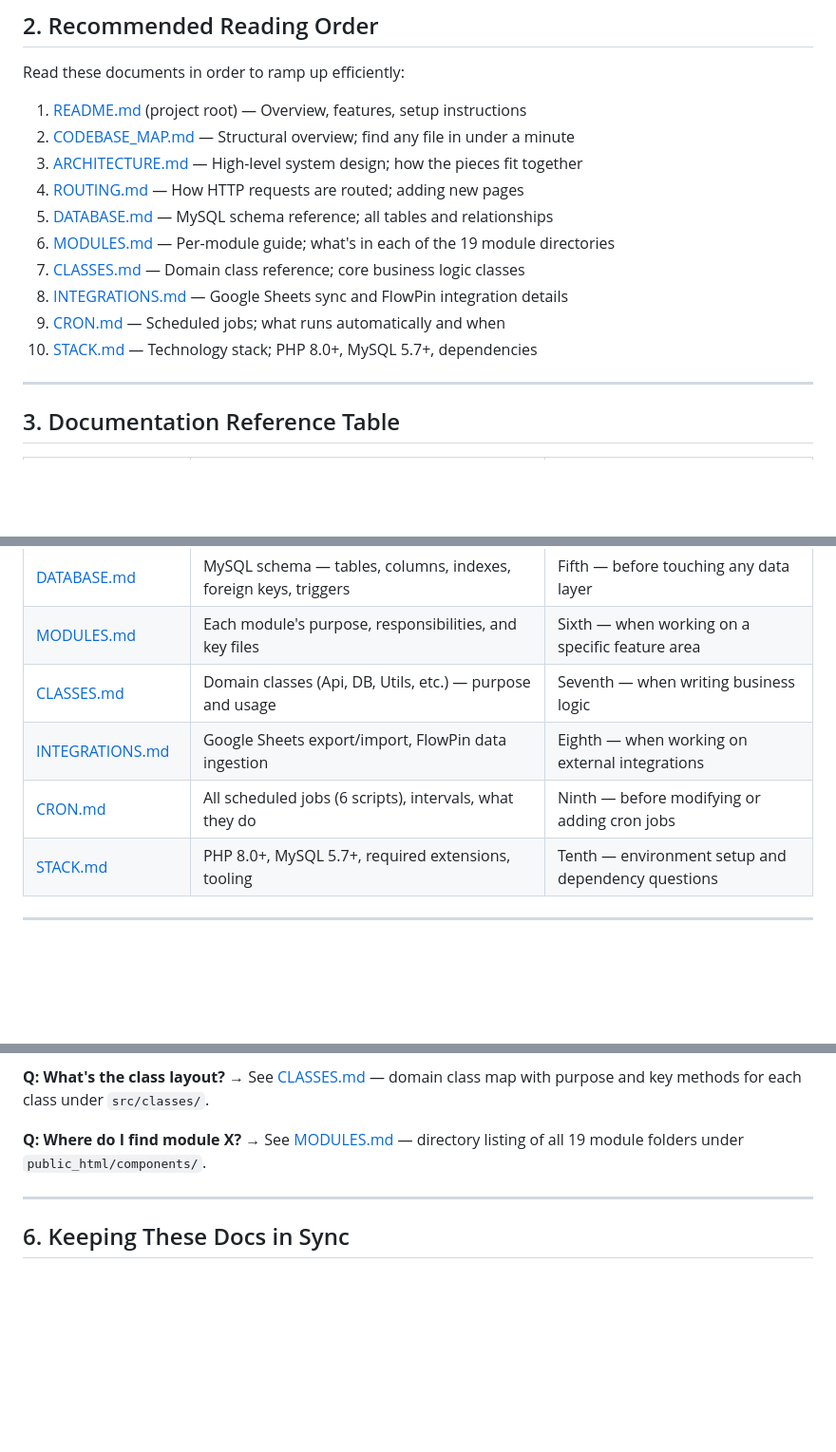
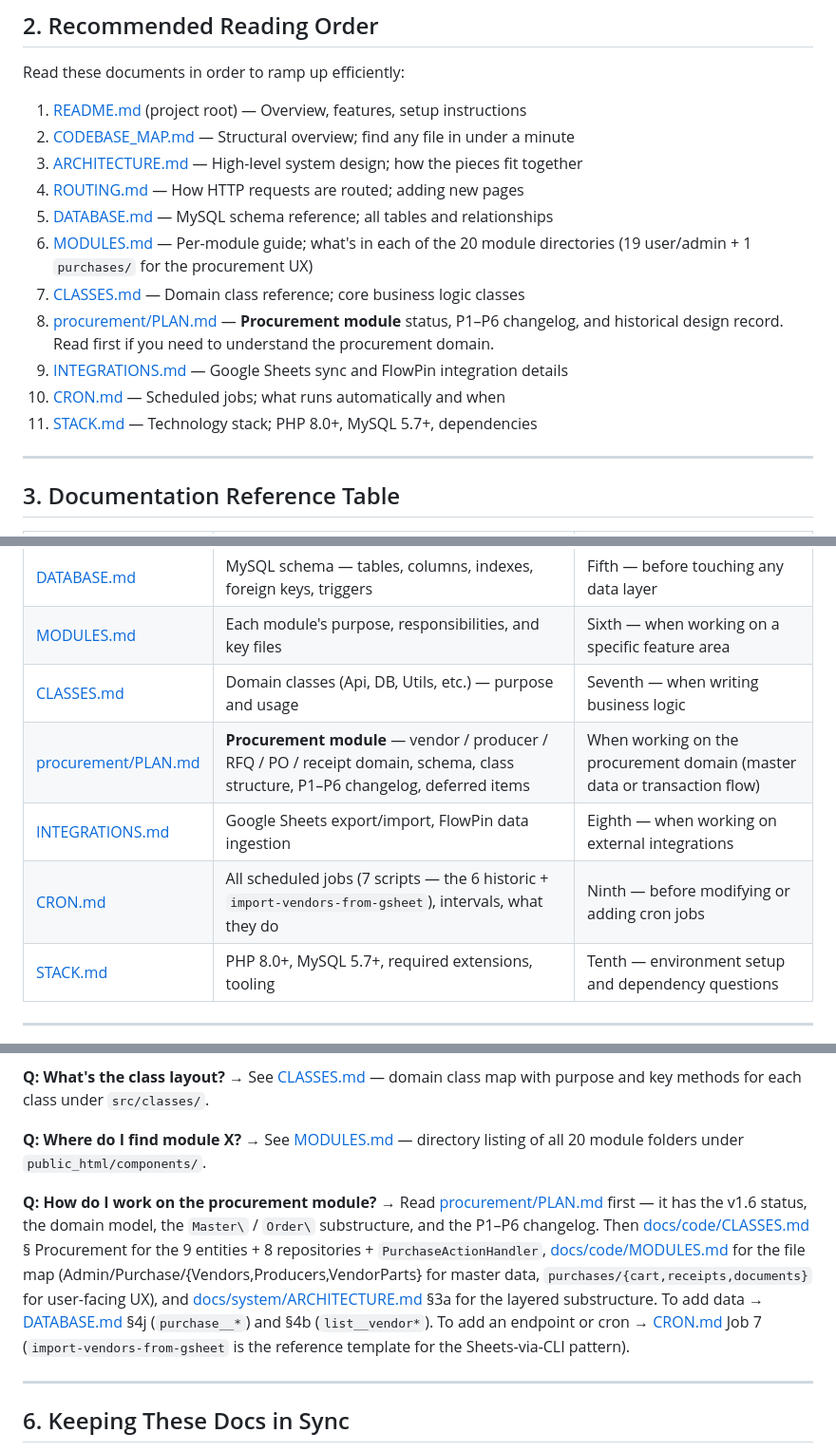
Before and after one commit to Keshy12/production-manager-atte, a Markdown page: docs/INDEX.md, 3 parts joined by grey strips. Shown at 95% size. GitHub-like rendering; blank space fills up the shorter version.

Commit message:
docs(index): add procurement entry points (§2 reading order, §3 PLAN row, §5 FAQ, CRON 6→7)

```diff
--- a/docs/INDEX.md
+++ b/docs/INDEX.md
@@ -17,11 +17,12 @@ Read these documents in order to ramp up efficiently:
 3. [ARCHITECTURE.md](./system/ARCHITECTURE.md) — High-level system design; how the pieces fit together
 4. [ROUTING.md](./system/ROUTING.md) — How HTTP requests are routed; adding new pages
 5. [DATABASE.md](./data/DATABASE.md) — MySQL schema reference; all tables and relationships
-6. [MODULES.md](./code/MODULES.md) — Per-module guide; what's in each of the 19 module directories
+6. [MODULES.md](./code/MODULES.md) — Per-module guide; what's in each of the 20 module directories (19 user/admin + 1 `purchases/` for the procurement UX)
 7. [CLASSES.md](./code/CLASSES.md) — Domain class reference; core business logic classes
-8. [INTEGRATIONS.md](./operations/INTEGRATIONS.md) — Google Sheets sync and FlowPin integration details
-9. [CRON.md](./operations/CRON.md) — Scheduled jobs; what runs automatically and when
-10. [STACK.md](./reference/STACK.md) — Technology stack; PHP 8.0+, MySQL 5.7+, dependencies
+8. [procurement/PLAN.md](./procurement/PLAN.md) — **Procurement module** status, P1–P6 changelog, and historical design record. Read first if you need to understand the procurement domain.
+9. [INTEGRATIONS.md](./operations/INTEGRATIONS.md) — Google Sheets sync and FlowPin integration details
+10. [CRON.md](./operations/CRON.md) — Scheduled jobs; what runs automatically and when
+11. [STACK.md](./reference/STACK.md) — Technology stack; PHP 8.0+, MySQL 5.7+, dependencies
 
 ---
 
@@ -36,8 +37,9 @@ Read these documents in order to ramp up efficiently:
 | [DATABASE.md](./data/DATABASE.md) | MySQL schema — tables, columns, indexes, foreign keys, triggers | Fifth — before touching any data layer |
 | [MODULES.md](./code/MODULES.md) | Each module's purpose, responsibilities, and key files | Sixth — when working on a specific feature area |
 | [CLASSES.md](./code/CLASSES.md) | Domain classes (Api, DB, Utils, etc.) — purpose and usage | Seventh — when writing business logic |
+| [procurement/PLAN.md](./procurement/PLAN.md) | **Procurement module** — vendor / producer / RFQ / PO / receipt domain, schema, class structure, P1–P6 changelog, deferred items | When working on the procurement domain (master data or transaction flow) |
 | [INTEGRATIONS.md](./operations/INTEGRATIONS.md) | Google Sheets export/import, FlowPin data ingestion | Eighth — when working on external integrations |
-| [CRON.md](./operations/CRON.md) | All scheduled jobs (6 scripts), intervals, what they do | Ninth — before modifying or adding cron jobs |
+| [CRON.md](./operations/CRON.md) | All scheduled jobs (7 scripts — the 6 historic + `import-vendors-from-gsheet`), intervals, what they do | Ninth — before modifying or adding cron jobs |
 | [STACK.md](./reference/STACK.md) | PHP 8.0+, MySQL 5.7+, required extensions, tooling | Tenth — environment setup and dependency questions |
 
 ---
@@ -85,7 +87,10 @@ docs/
 → See [CLASSES.md](./code/CLASSES.md) — domain class map with purpose and key methods for each class under `src/classes/`.
 
 **Q: Where do I find module X?**
-→ See [MODULES.md](./code/MODULES.md) — directory listing of all 19 module folders under `public_html/components/`.
+→ See [MODULES.md](./code/MODULES.md) — directory listing of all 20 module folders under `public_html/components/`.
+
+**Q: How do I work on the procurement module?**
+→ Read [procurement/PLAN.md](./procurement/PLAN.md) first — it has the v1.6 status, the domain model, the `Master\` / `Order\` substructure, and the P1–P6 changelog. Then [docs/code/CLASSES.md](./code/CLASSES.md) § Procurement for the 9 entities + 8 repositories + `PurchaseActionHandler`, [docs/code/MODULES.md](./code/MODULES.md) for the file map (Admin/Purchase/{Vendors,Producers,VendorParts} for master data, `purchases/{cart,receipts,documents}` for user-facing UX), and [docs/system/ARCHITECTURE.md](./system/ARCHITECTURE.md) §3a for the layered substructure. To add data → [DATABASE.md](./data/DATABASE.md) §4j (`purchase__*`) and §4b (`list__vendor*`). To add an endpoint or cron → [CRON.md](./operations/CRON.md) Job 7 (`import-vendors-from-gsheet` is the reference template for the Sheets-via-CLI pattern).
 
 ---
 
```
